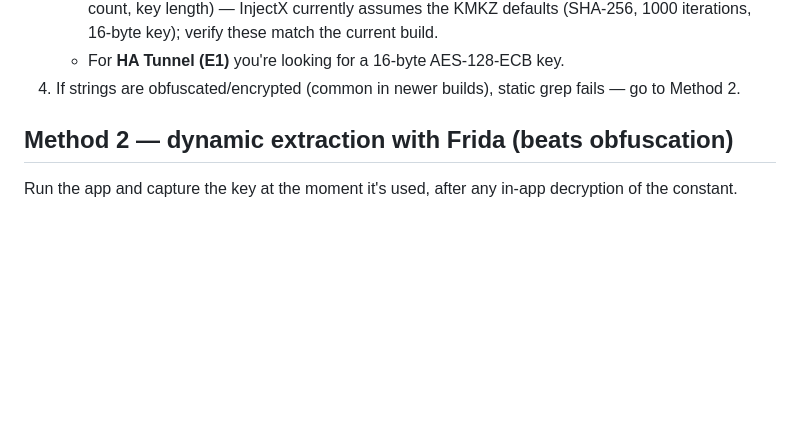
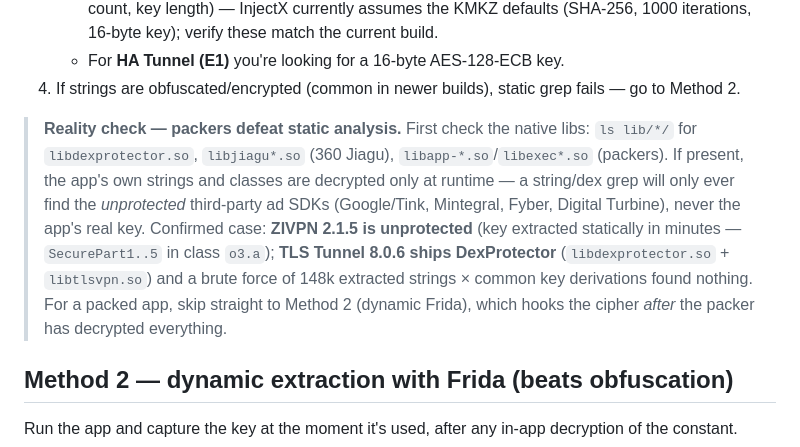
Before and after one commit to TisoneK/InjectX, a Markdown page: docs/key-extraction.md, the part around the change. GitHub-like rendering; blank space fills up the shorter version.

Commit message:
docs: note packer/DexProtector caveat in key-extraction guide
TLS Tunnel 8.0.6 ships DexProtector, which encrypts the app's own
strings/classes at runtime and defeats static key extraction (confirmed:
a brute force of 148k extracted strings found nothing). Document how to
detect packers and that dynamic Frida is the path when one is present.

Co-Authored-By: Claude Fable 5 <noreply@anthropic.com>

```diff
--- a/docs/key-extraction.md
+++ b/docs/key-extraction.md
@@ -49,6 +49,20 @@ So the entire game is: **get the key out of the app.**
    - For **HA Tunnel (E1)** you're looking for a 16-byte AES-128-ECB key.
 4. If strings are obfuscated/encrypted (common in newer builds), static
    grep fails — go to Method 2.
+
+> **Reality check — packers defeat static analysis.** First check the
+> native libs: `ls lib/*/` for `libdexprotector.so`, `libjiagu*.so`
+> (360 Jiagu), `libapp-*.so`/`libexec*.so` (packers). If present, the
+> app's own strings and classes are decrypted only at runtime — a
+> string/dex grep will only ever find the *unprotected* third-party ad
+> SDKs (Google/Tink, Mintegral, Fyber, Digital Turbine), never the
+> app's real key. Confirmed case: **ZIVPN 2.1.5 is unprotected** (key
+> extracted statically in minutes — `SecurePart1..5` in class `o3.a`);
+> **TLS Tunnel 8.0.6 ships DexProtector** (`libdexprotector.so` +
+> `libtlsvpn.so`) and a brute force of 148k extracted strings × common
+> key derivations found nothing. For a packed app, skip straight to
+> Method 2 (dynamic Frida), which hooks the cipher *after* the packer
+> has decrypted everything.
 
 ## Method 2 — dynamic extraction with Frida (beats obfuscation)
 
```
